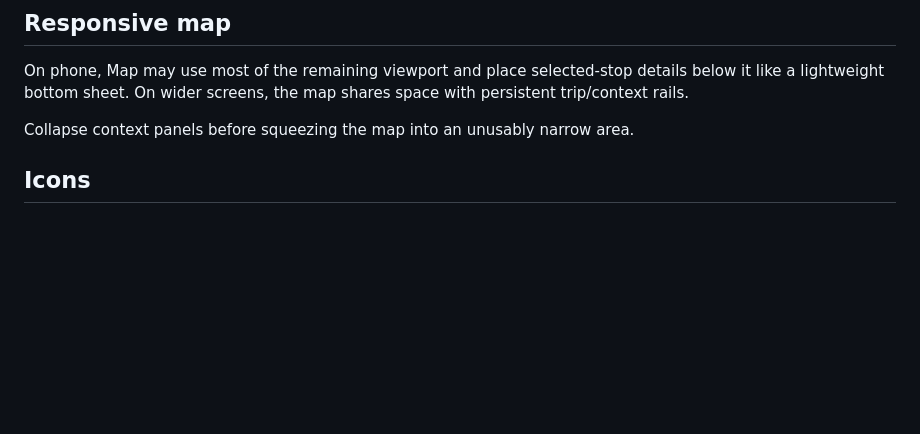
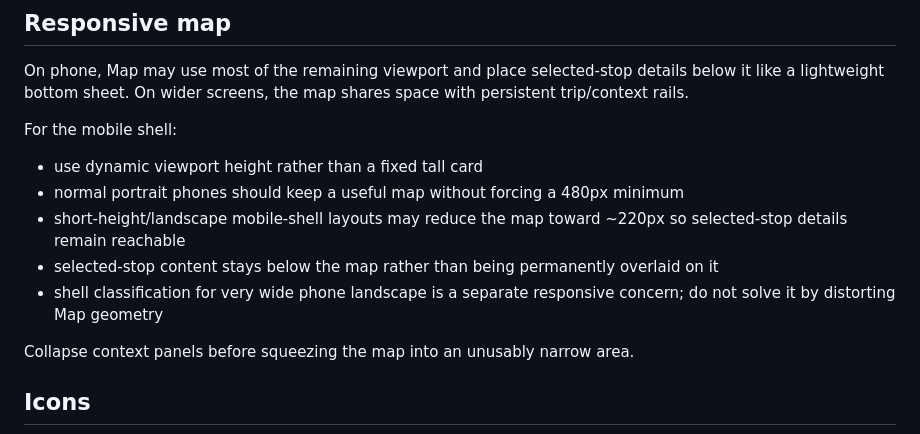
Before and after one commit to world4jason/Travel-lite-Template, a Markdown page: docs/COMPANION_UX.md, the part around the change. Rendered like a GitHub page; blank space fills up the shorter version.

Commit message:
docs: define short-height mobile map behavior

```diff
--- a/docs/COMPANION_UX.md
+++ b/docs/COMPANION_UX.md
@@ -170,6 +170,14 @@ Deep links select an existing read-only view; they are not edit/share-session li
 
 On phone, Map may use most of the remaining viewport and place selected-stop details below it like a lightweight bottom sheet. On wider screens, the map shares space with persistent trip/context rails.
 
+For the mobile shell:
+
+- use dynamic viewport height rather than a fixed tall card
+- normal portrait phones should keep a useful map without forcing a 480px minimum
+- short-height/landscape mobile-shell layouts may reduce the map toward ~220px so selected-stop details remain reachable
+- selected-stop content stays below the map rather than being permanently overlaid on it
+- shell classification for very wide phone landscape is a separate responsive concern; do not solve it by distorting Map geometry
+
 Collapse context panels before squeezing the map into an unusably narrow area.
 
 ## Icons
```
